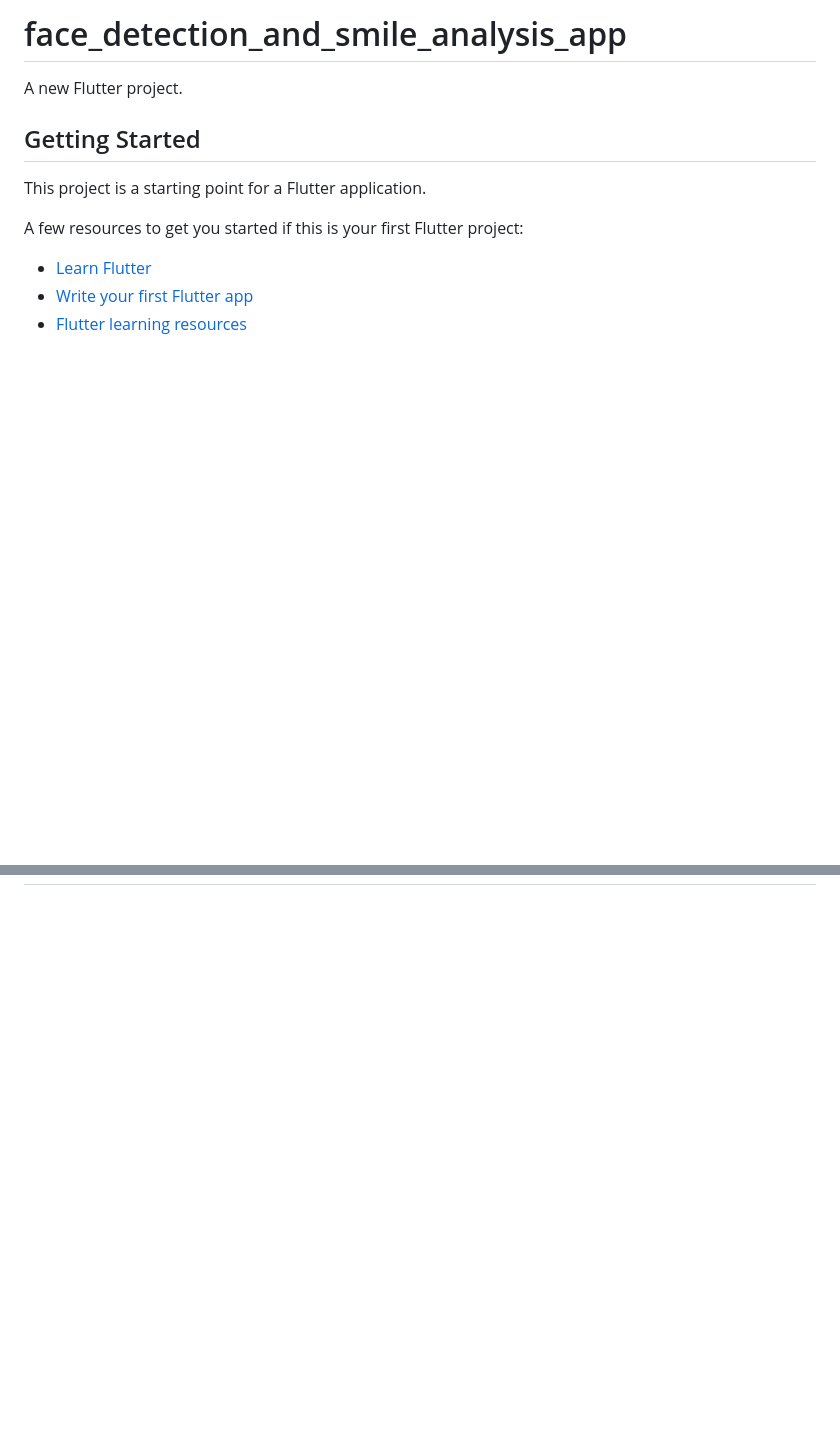
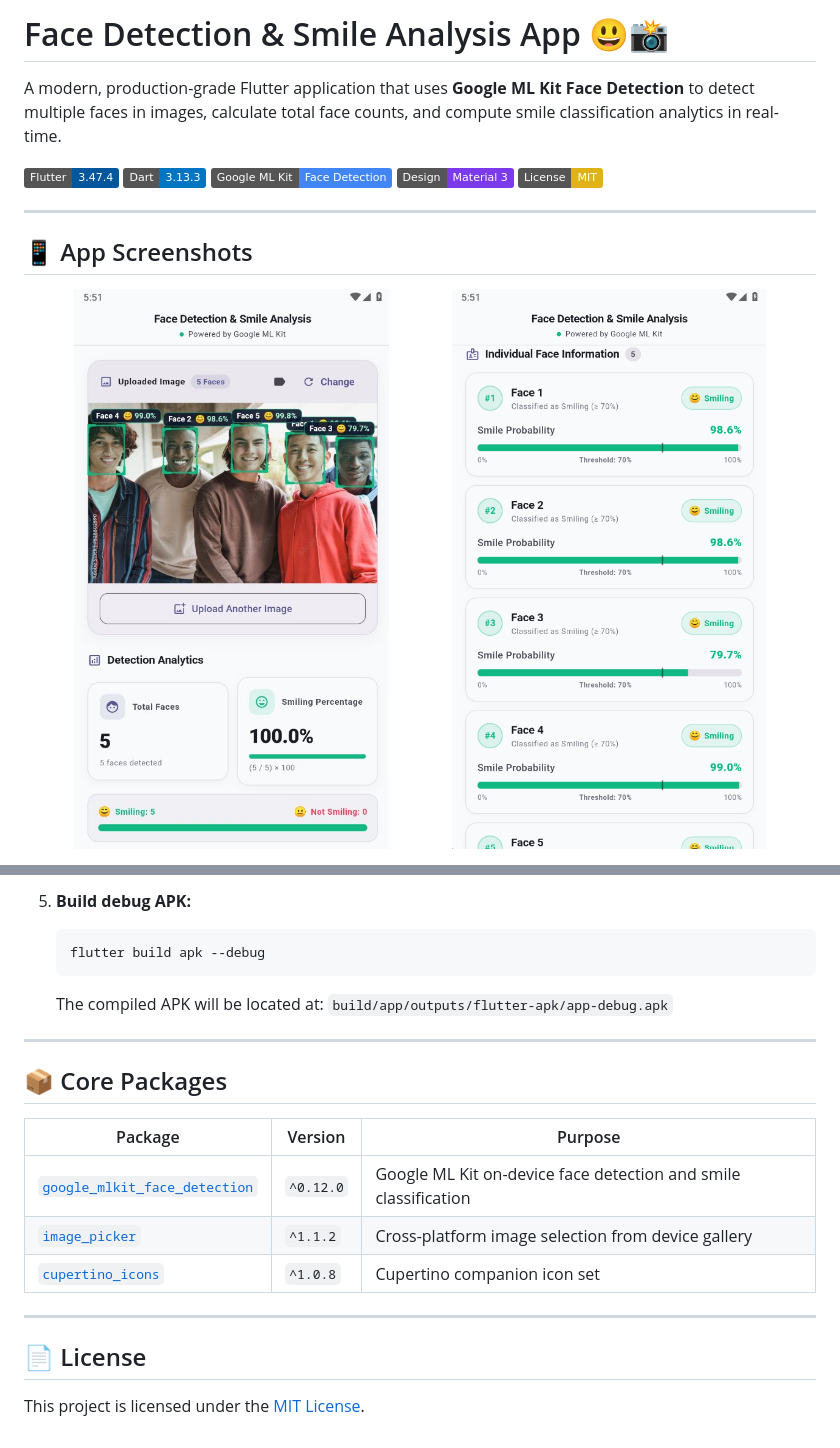
Before and after one commit to munyimJR/face_detection_and_smile_analysis_app, a Markdown page: README.md, 2 parts joined by grey strips. Rendered like a GitHub page; pictures changed too: screenshots/detection_preview.jpg (added), screenshots/face_details.png (added); badges without logos; blank space fills up the shorter version.

Commit message:
Update README with screenshots, features, mathematical formulas, and architecture

````diff
--- a/README.md
+++ b/README.md
@@ -1,14 +1,20 @@
-# face_detection_and_smile_analysis_app
+# Face Detection & Smile Analysis App 😃📸
 
-A new Flutter project.
+A modern, production-grade Flutter application that uses **Google ML Kit Face Detection** to detect multiple faces in images, calculate total face counts, and compute smile classification analytics in real-time.
 
-## Getting Started
+[![Flutter](https://img.shields.io/badge/Flutter-3.47.4-02569B?logo=flutter)](https://flutter.dev)
+[![Dart](https://img.shields.io/badge/Dart-3.13.3-0175C2?logo=dart)](https://dart.dev)
+[![Google ML Kit](https://img.shields.io/badge/Google%20ML%20Kit-Face%20Detection-4285F4?logo=google)](https://developers.google.com/ml-kit/vision/face-detection)
+[![Material 3](https://img.shields.io/badge/Design-Material%203-7C3AED)](https://m3.material.io)
+[![License: MIT](https://img.shields.io/badge/License-MIT-yellow.svg)](https://opensource.org/licenses/MIT)
 
-This project is a starting point for a Flutter application.
+---
 
-A few resources to get you started if this is your first Flutter project:
+## 📱 App Screenshots
 
-- [Learn Flutter](https://docs.flutter.dev/get-started/learn-flutter)
-- [Write your first Flutter app](https://docs.flutter.dev/get-started/codelab)
-- [Flutter learning resources](https://docs.flutter.dev/reference/learning-resources)
+<p align="center">
+  <img src="screenshots/detection_preview.jpg" width="45%" alt="Detection Preview & Analytics" />
+  &nbsp; &nbsp;
+  <img src="screenshots/face_details.png" width="45%" alt="Individual Face Information Cards" />
+</p>
 
@@ -20,0 +120,22 @@ samples, guidance on mobile development, and a full API reference.
+5. **Build debug APK:**
+   ```bash
+   flutter build apk --debug
+   ```
+   The compiled APK will be located at:
+   `build/app/outputs/flutter-apk/app-debug.apk`
+
+---
+
+## 📦 Core Packages
+
+| Package | Version | Purpose |
+|---|---|---|
+| [`google_mlkit_face_detection`](https://pub.dev/packages/google_mlkit_face_detection) | `^0.12.0` | Google ML Kit on-device face detection and smile classification |
+| [`image_picker`](https://pub.dev/packages/image_picker) | `^1.1.2` | Cross-platform image selection from device gallery |
+| [`cupertino_icons`](https://pub.dev/packages/cupertino_icons) | `^1.0.8` | Cupertino companion icon set |
+
+---
+
+## 📄 License
+
+This project is licensed under the [MIT License](LICENSE).
````
Also changed, not shown: other parts of README.md (+99 -6 lines).
